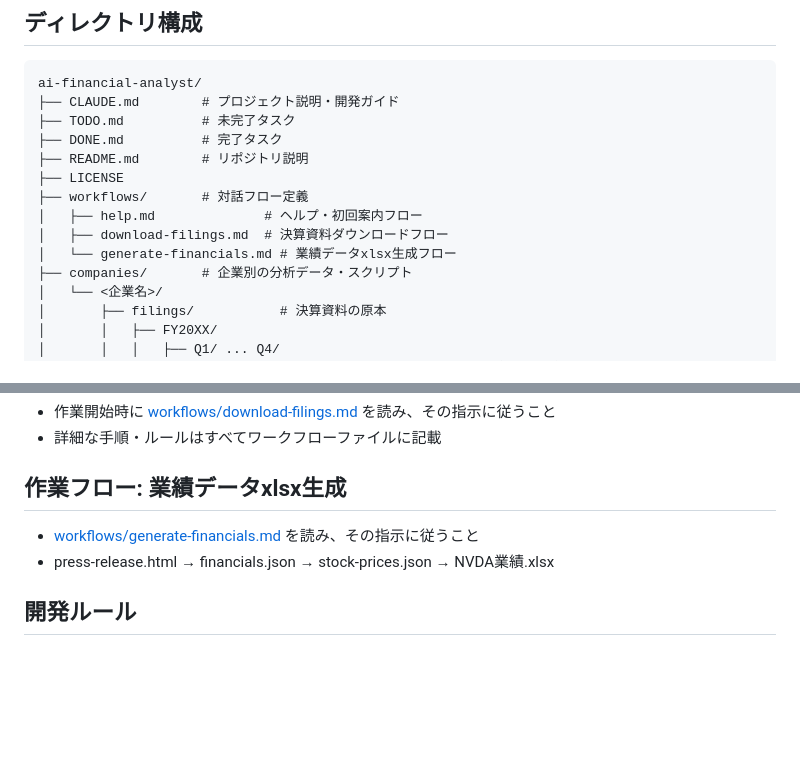
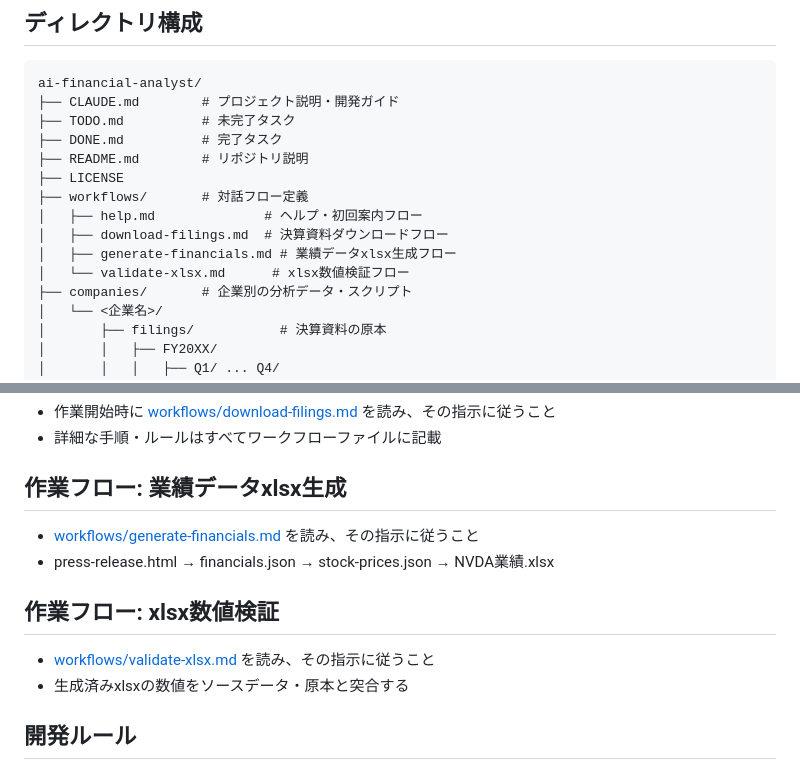
Before and after one commit to akiraak/ai-financial-analyst, a Markdown page: CLAUDE.md, 2 parts joined by grey strips. GitHub-like rendering; blank space fills up the shorter version.

```diff
--- a/CLAUDE.md
+++ b/CLAUDE.md
@@ -24,7 +24,8 @@ ai-financial-analyst/
 ├── workflows/       # 対話フロー定義
 │   ├── help.md              # ヘルプ・初回案内フロー
 │   ├── download-filings.md  # 決算資料ダウンロードフロー
-│   └── generate-financials.md # 業績データxlsx生成フロー
+│   ├── generate-financials.md # 業績データxlsx生成フロー
+│   └── validate-xlsx.md      # xlsx数値検証フロー
 ├── companies/       # 企業別の分析データ・スクリプト
 │   └── <企業名>/
 │       ├── filings/           # 決算資料の原本
@@ -53,6 +54,11 @@ ai-financial-analyst/
 - [workflows/generate-financials.md](workflows/generate-financials.md) を読み、その指示に従うこと
 - press-release.html → financials.json → stock-prices.json → NVDA業績.xlsx
 
+## 作業フロー: xlsx数値検証
+
+- [workflows/validate-xlsx.md](workflows/validate-xlsx.md) を読み、その指示に従うこと
+- 生成済みxlsxの数値をソースデータ・原本と突合する
+
 ## 開発ルール
 
 ### モードの区別
```
Also changed, not shown: workflows/validate-xlsx.md (added, +100 -0 lines).
